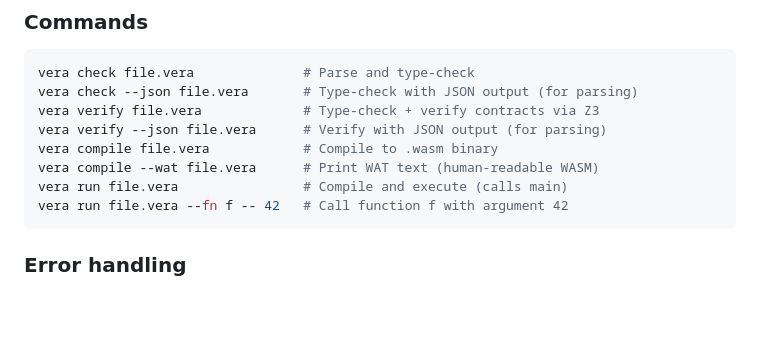
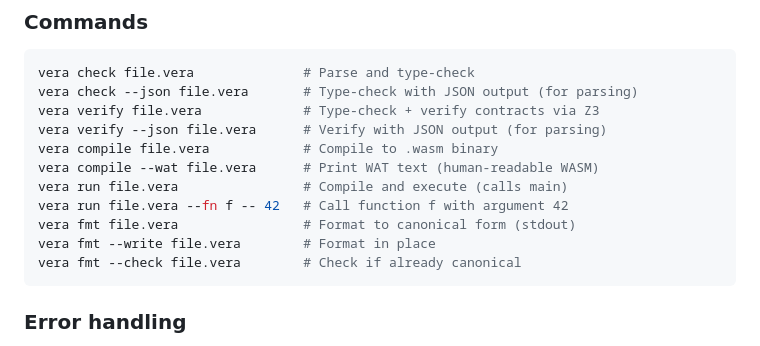
Before and after one commit to aallan/vera, a Markdown page: AGENTS.md, the part around the change. GitHub-like rendering; blank space fills up the shorter version.

````diff
--- a/AGENTS.md
+++ b/AGENTS.md
@@ -23,6 +23,9 @@ vera compile file.vera            # Compile to .wasm binary
 vera compile --wat file.vera      # Print WAT text (human-readable WASM)
 vera run file.vera                # Compile and execute (calls main)
 vera run file.vera --fn f -- 42   # Call function f with argument 42
+vera fmt file.vera                # Format to canonical form (stdout)
+vera fmt --write file.vera        # Format in place
+vera fmt --check file.vera        # Check if already canonical
 ```
 
 ### Error handling
````
Also changed, not shown: README.md (+14 -0 lines).
